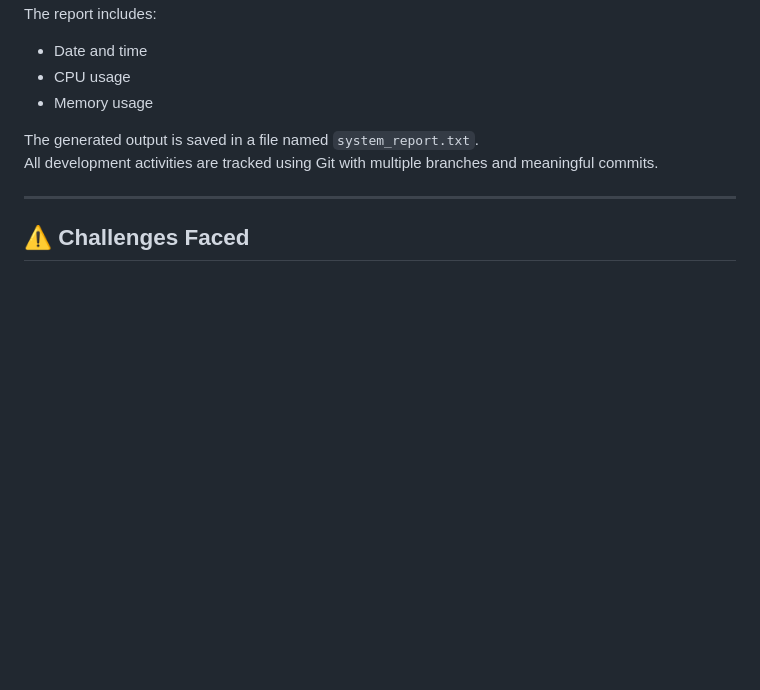
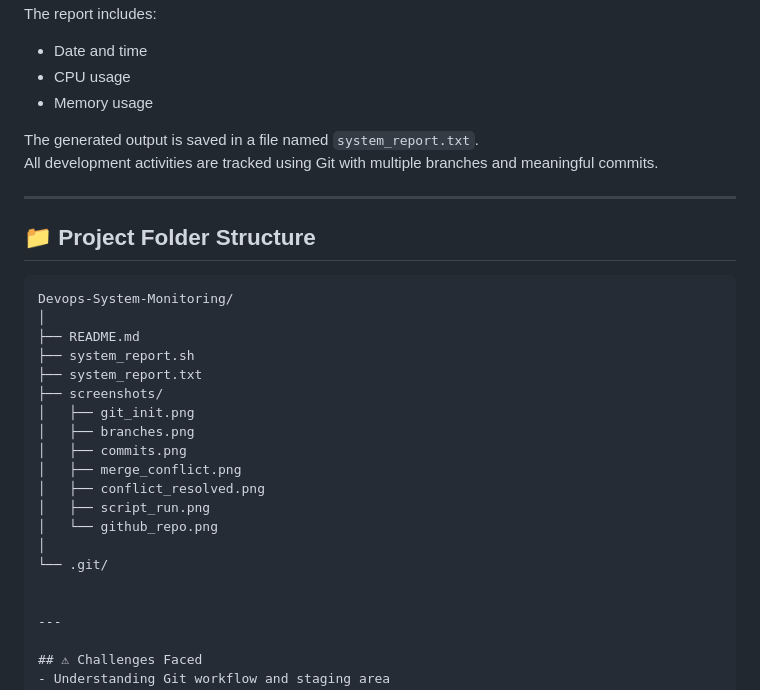
Before and after one commit to yash-singhal-02/Devops-System-Monitoring, a Markdown page: README.md, the part around the change. Drawn GitHub-style; blank space fills up the shorter version.

Commit message:
Added Folder Structure

````diff
--- a/README.md
+++ b/README.md
@@ -38,6 +38,30 @@ The report includes:
 
 The generated output is saved in a file named `system_report.txt`.
 All development activities are tracked using Git with multiple branches and meaningful commits.
+
+
+
+---
+
+## 📁 Project Folder Structure
+
+```text
+Devops-System-Monitoring/
+│
+├── README.md
+├── system_report.sh
+├── system_report.txt
+├── screenshots/
+│   ├── git_init.png
+│   ├── branches.png
+│   ├── commits.png
+│   ├── merge_conflict.png
+│   ├── conflict_resolved.png
+│   ├── script_run.png
+│   └── github_repo.png
+│
+└── .git/
+
 
 ---
 
````
